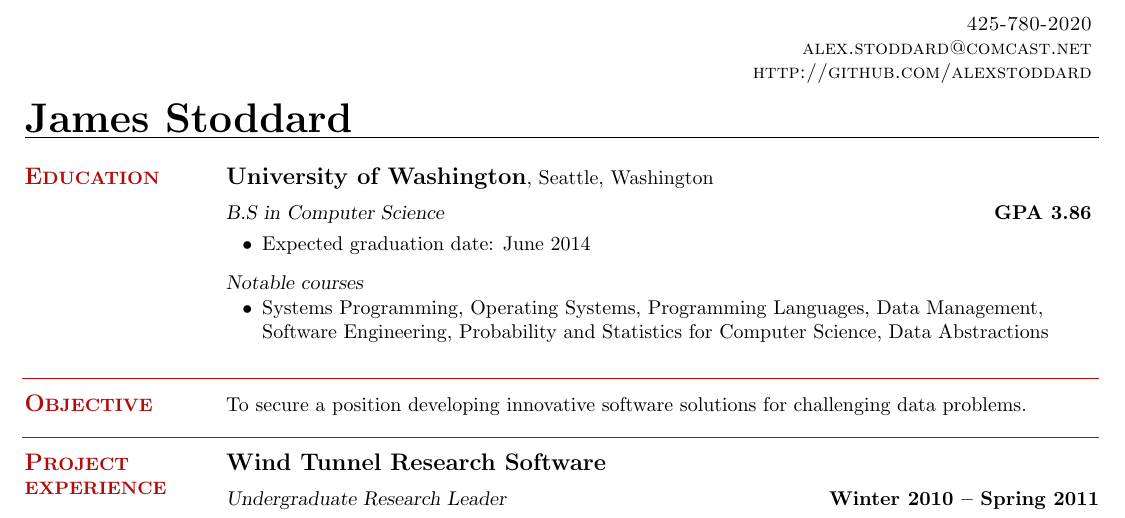
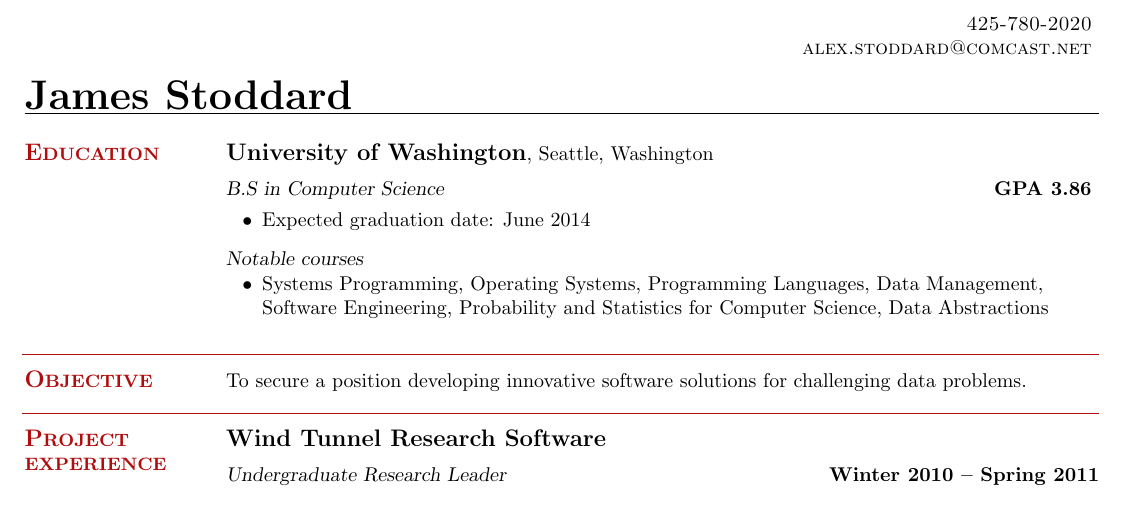
Before and after one commit to alexstoddard/Resume, a LaTeX CV (resume.tex): part of the page, cut so that both start at the same text. Compiled offline with pdfLaTeX.

Commit message:
removed github

```diff
--- a/resume.tex
+++ b/resume.tex
@@ -16,7 +16,6 @@
     \sc
     \hfill 425-780-2020                   \vspace{0mm}\\\vspace{0mm}%
     \hfill alex.stoddard@comcast.net         \vspace{0mm}\\\vspace{0mm}%
-    \hfill http://github.com/alexstoddard         \vspace{0mm}\\\vspace{0mm}%
 }
 
 \begin{resume}
```
Also changed, not shown: resume.pdf, 1 other file.
